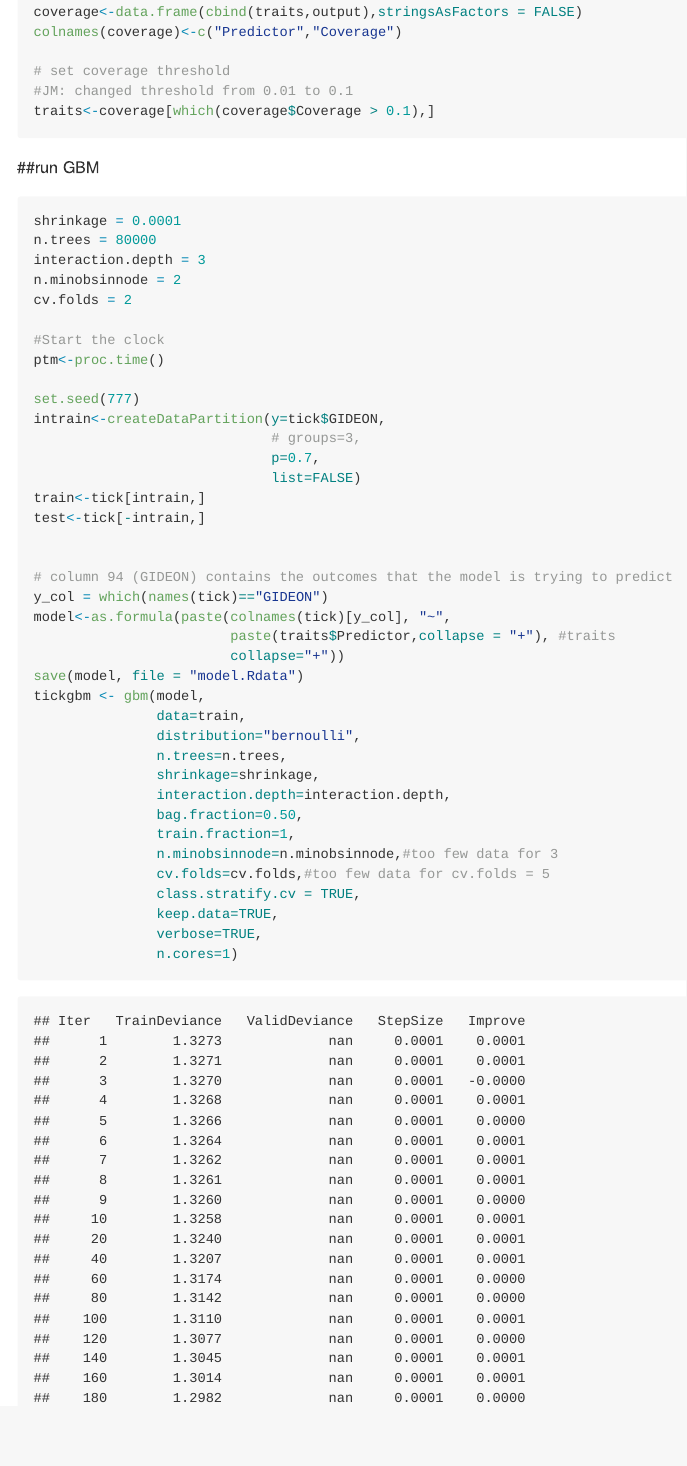
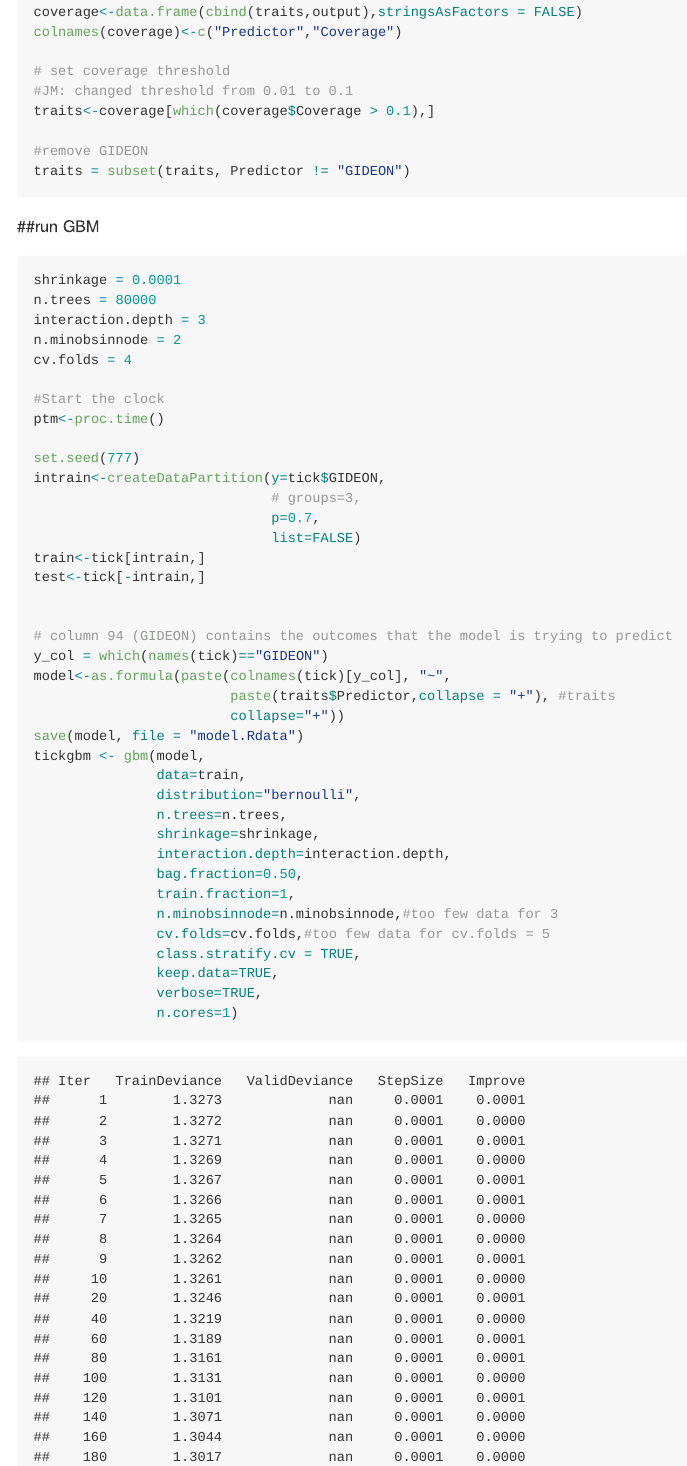
Before and after one commit to fischhoff/dermacentor, an R Markdown document (dermacentor.Rmd): the page in a window 1100 px wide, from 1690 px down. The pictures show the output file dermacentor.md that the author committed with the source, drawn offline in the style of GitHub; long lines of code are wrapped.

Commit message:
remove GIDEON as predictor

````diff
--- a/dermacentor.Rmd
+++ b/dermacentor.Rmd
@@ -68,7 +68,8 @@ colnames(coverage)<-c("Predictor","Coverage")
 #JM: changed threshold from 0.01 to 0.1
 traits<-coverage[which(coverage$Coverage > 0.1),]
 
-
+#remove GIDEON
+traits = subset(traits, Predictor != "GIDEON")
 ```
 
 
@@ -78,7 +79,7 @@ shrinkage = 0.0001
 n.trees = 80000
 interaction.depth = 3
 n.minobsinnode = 2
-cv.folds = 2
+cv.folds = 4
 
 #Start the clock
 ptm<-proc.time()
````
Also changed, not shown: Figure.relative.influence.jpg, dermacentor.md, dermacentor_files/figure-gfm/gbm-1.png, dermacentor_files/figure-gfm/gbm-2.png, dermacentor_files/figure-gfm/gbm-3.png, dermacentor_files/figure-gfm/gbm-4.png, dermacentor_files/figure-gfm/gbm-5.png, dermacentor_files/figure-gfm/unnamed-chunk-2-1.png, dermacentor.Rmd (2 more changed lines).
